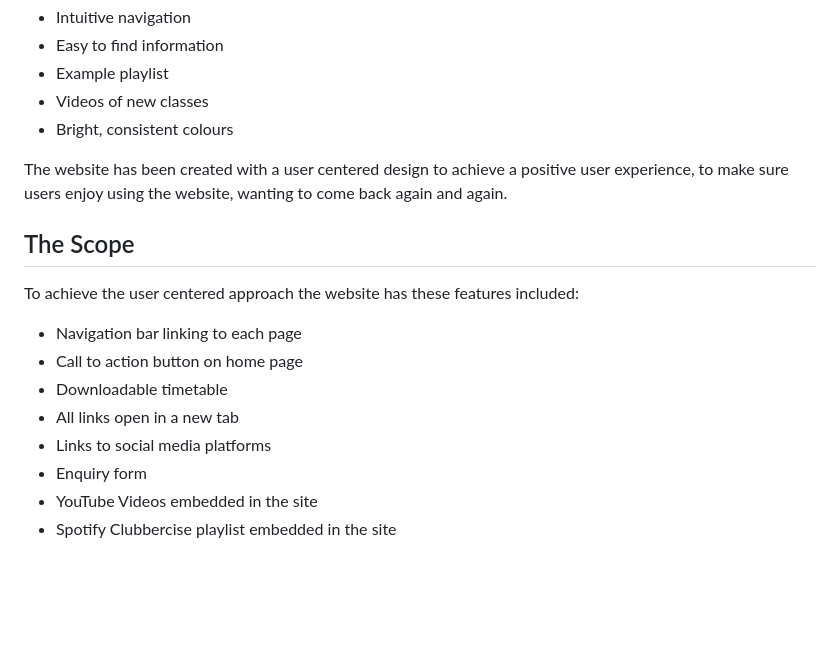
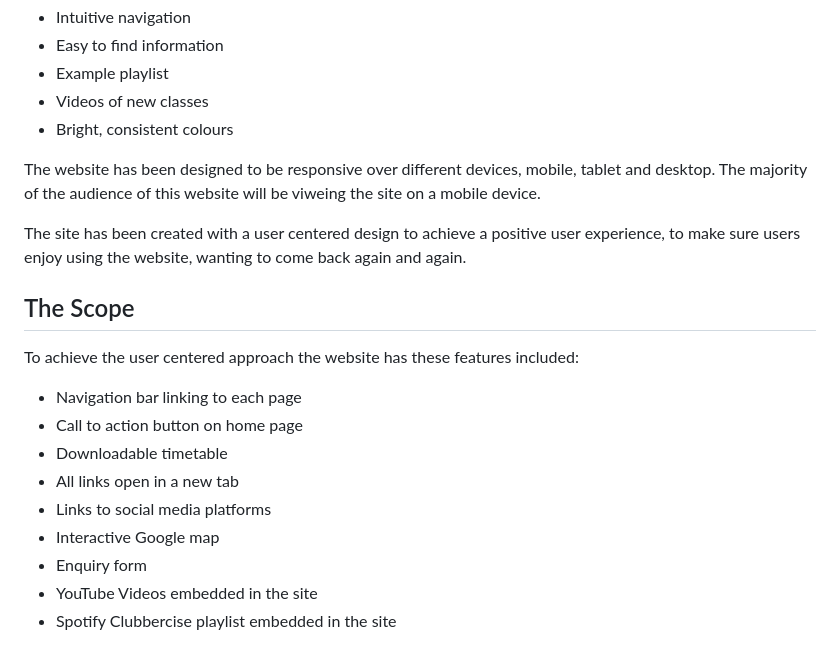
Before and after one commit to lisa-bird/milestone-project-1, a Markdown page: README.md, the part around the change printed below. Rendered like a GitHub page; blank space fills up the shorter version.

```diff
--- a/README.md
+++ b/README.md
@@ -26,7 +26,9 @@ Business goals include traffic to the website with the possibility of generating
 * Videos of new classes
 * Bright, consistent colours
 
-The website has been created with a user centered design to achieve a positive user experience, to make sure users enjoy using the website, wanting to come back again and again.
+The website has been designed to be responsive over different devices, mobile, tablet and desktop. The majority of the audience of this website will be viweing the site on a mobile device.
+
+The site has been created with a user centered design to achieve a positive user experience, to make sure users enjoy using the website, wanting to come back again and again.
 
 ## The Scope
 To achieve the user centered approach the website has these features included:
@@ -36,6 +38,7 @@ To achieve the user centered approach the website has these features included:
 * Downloadable timetable
 * All links open in a new tab
 * Links to social media platforms
+* Interactive Google map
 * Enquiry form
 * YouTube Videos embedded in the site
 * Spotify Clubbercise playlist embedded in the site
```
Also changed, not shown: other parts of README.md (+33 -1 lines), images/CSS-validator1.jpg (added), images/html-validator.jpg (added), images/lgthouse-chrome-d.jpg (added), images/lgthouse-chrome-m.jpg (added), 2 other files.
